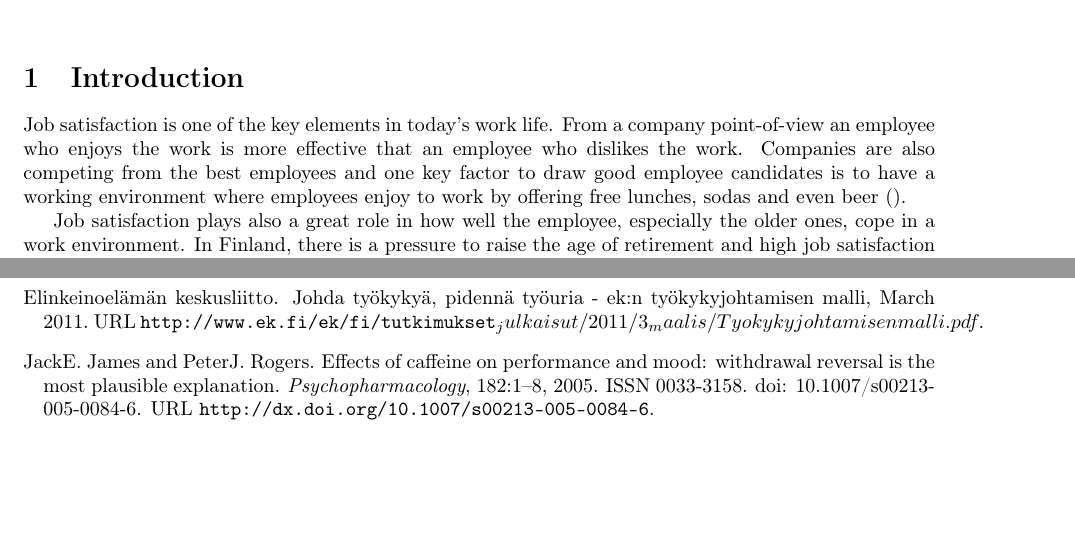
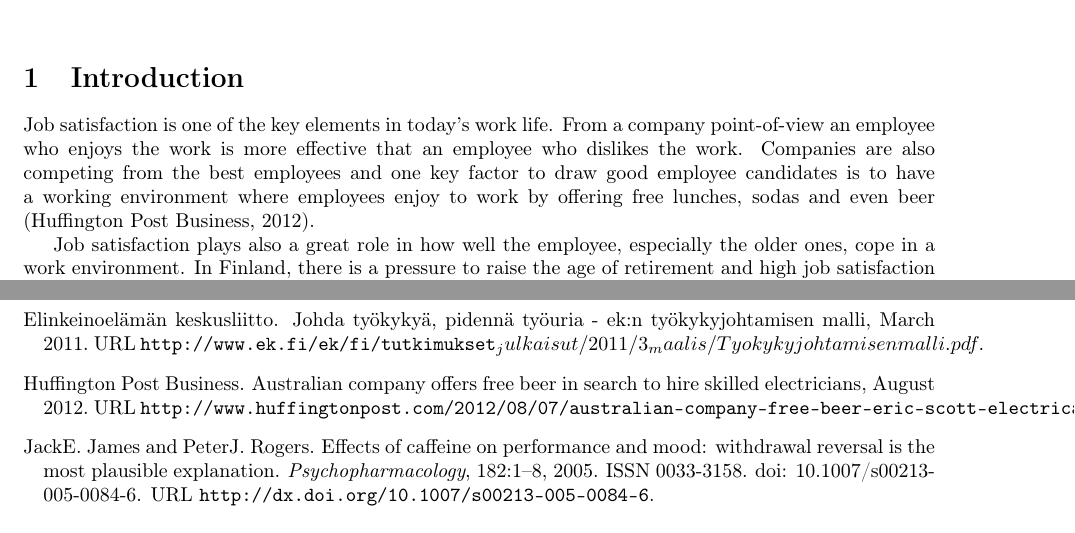
Before and after one commit to rap1ds/day1-thesis, a LaTeX document (dippa.tex): two parts of pages 1 and 2 of 2, joined at a grey line, cut so that both start at the same text. Compiled offline with pdfLaTeX.

Commit message:
"Update"

```diff
--- a/dippa.tex
+++ b/dippa.tex
@@ -52,7 +52,7 @@ Is there a bigger phenomenon that this research of yours is part of?
 Why people in your profession should care about this thesis?
 \end{comment}
 
-Job satisfaction is one of the key elements in today's work life. From a company point-of-view an employee who enjoys the work is more effective that an employee who dislikes the work. Companies are also competing from the best employees and one key factor to draw good employee candidates is to have a working environment where employees enjoy to work by offering free lunches, sodas and even beer \citep{}.
+Job satisfaction is one of the key elements in today's work life. From a company point-of-view an employee who enjoys the work is more effective that an employee who dislikes the work. Companies are also competing from the best employees and one key factor to draw good employee candidates is to have a working environment where employees enjoy to work by offering free lunches, sodas and even beer \citep{huffington}.
 
 Job satisfaction plays also a great role in how well the employee, especially the older ones, cope in a work environment. In Finland, there is a pressure to raise the age of retirement and high job satisfaction has been identified to be one of the key elements to help employees to cope longer in work environment \citep{ek}.
 
```
